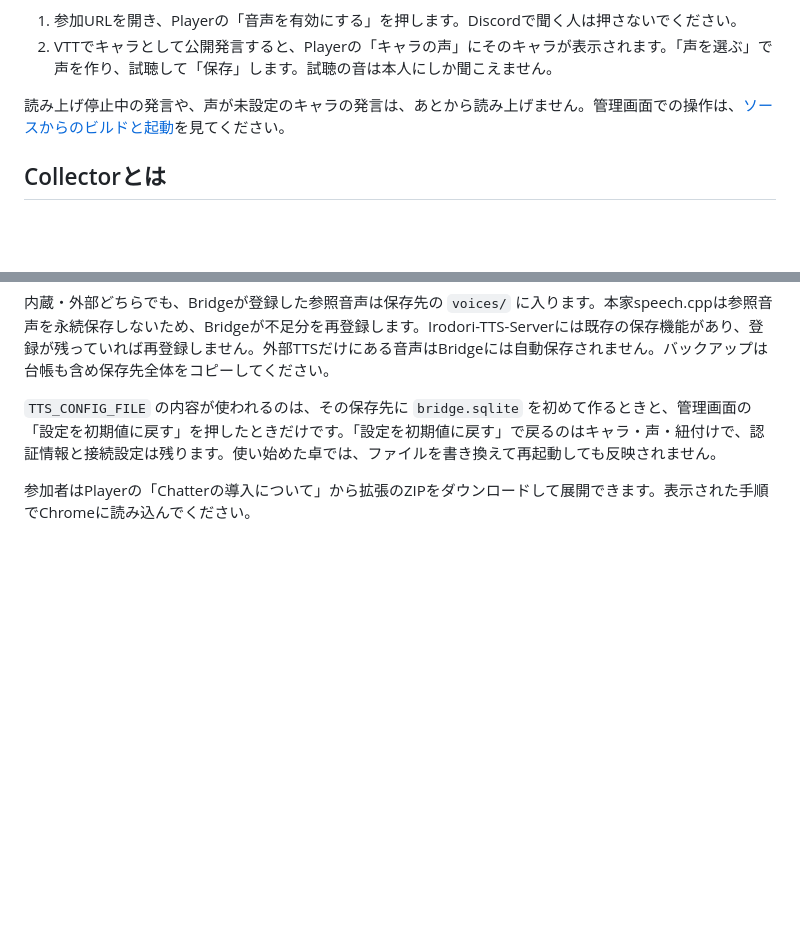
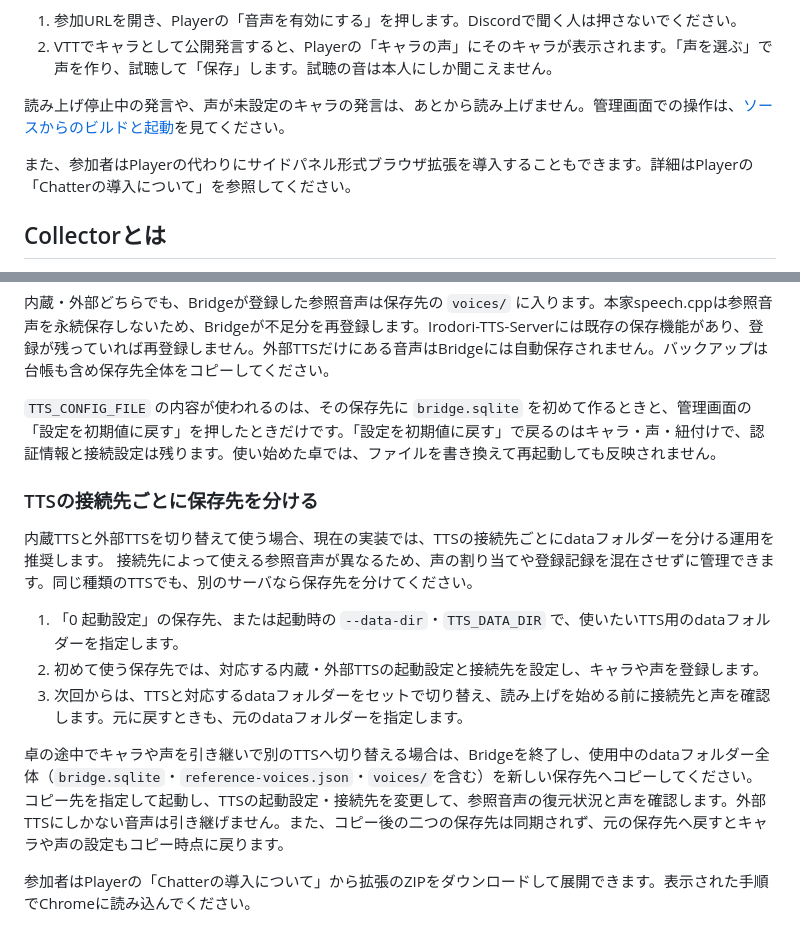
Before and after one commit to okamichi/trpg-voice-bridge, a Markdown page: docs/setup-guide.md, 2 parts joined by grey strips. Drawn GitHub-style; blank space fills up the shorter version.

Commit message:
update document [skip ci]

```diff
--- a/docs/setup-guide.md
+++ b/docs/setup-guide.md
@@ -124,6 +124,8 @@ CollectorとBridgeは同じPCで動かしてください。Collectorが接続で
 
 読み上げ停止中の発言や、声が未設定のキャラの発言は、あとから読み上げません。管理画面での操作は、[ソースからのビルドと起動](build.md#6-管理画面で卓の準備をする)を見てください。
 
+また、参加者はPlayerの代わりにサイドパネル形式ブラウザ拡張を導入することもできます。詳細はPlayerの「Chatterの導入について」を参照してください。
+
 ## Collectorとは
 
 Collectorは、[`tts-bridge/collector/`](../tts-bridge/collector/manifest.json) にある音声担当者用のChrome拡張です。VTT本体やワールド、ゲームシステム、FVTTモジュール、VTTサーバーの設定は変えず、音声担当者が接続したタブだけで動きます。
@@ -212,4 +214,15 @@ TTS_DATA_DIR=~/trpg/campaign-a/data TTS_CONFIG_FILE=~/trpg/campaign-a/config.jso
 
 `TTS_CONFIG_FILE` の内容が使われるのは、その保存先に `bridge.sqlite` を初めて作るときと、管理画面の「設定を初期値に戻す」を押したときだけです。「設定を初期値に戻す」で戻るのはキャラ・声・紐付けで、認証情報と接続設定は残ります。使い始めた卓では、ファイルを書き換えて再起動しても反映されません。
 
+### TTSの接続先ごとに保存先を分ける
+
+内蔵TTSと外部TTSを切り替えて使う場合、現在の実装では、TTSの接続先ごとにdataフォルダーを分ける運用を推奨します。
+接続先によって使える参照音声が異なるため、声の割り当てや登録記録を混在させずに管理できます。同じ種類のTTSでも、別のサーバなら保存先を分けてください。
+
+1. 「0 起動設定」の保存先、または起動時の `--data-dir`・`TTS_DATA_DIR` で、使いたいTTS用のdataフォルダーを指定します。
+2. 初めて使う保存先では、対応する内蔵・外部TTSの起動設定と接続先を設定し、キャラや声を登録します。
+3. 次回からは、TTSと対応するdataフォルダーをセットで切り替え、読み上げを始める前に接続先と声を確認します。元に戻すときも、元のdataフォルダーを指定します。
+
+卓の途中でキャラや声を引き継いで別のTTSへ切り替える場合は、Bridgeを終了し、使用中のdataフォルダー全体（`bridge.sqlite`・`reference-voices.json`・`voices/`を含む）を新しい保存先へコピーしてください。コピー先を指定して起動し、TTSの起動設定・接続先を変更して、参照音声の復元状況と声を確認します。外部TTSにしかない音声は引き継げません。また、コピー後の二つの保存先は同期されず、元の保存先へ戻すとキャラや声の設定もコピー時点に戻ります。
+
 参加者はPlayerの「Chatterの導入について」から拡張のZIPをダウンロードして展開できます。表示された手順でChromeに読み込んでください。
```
